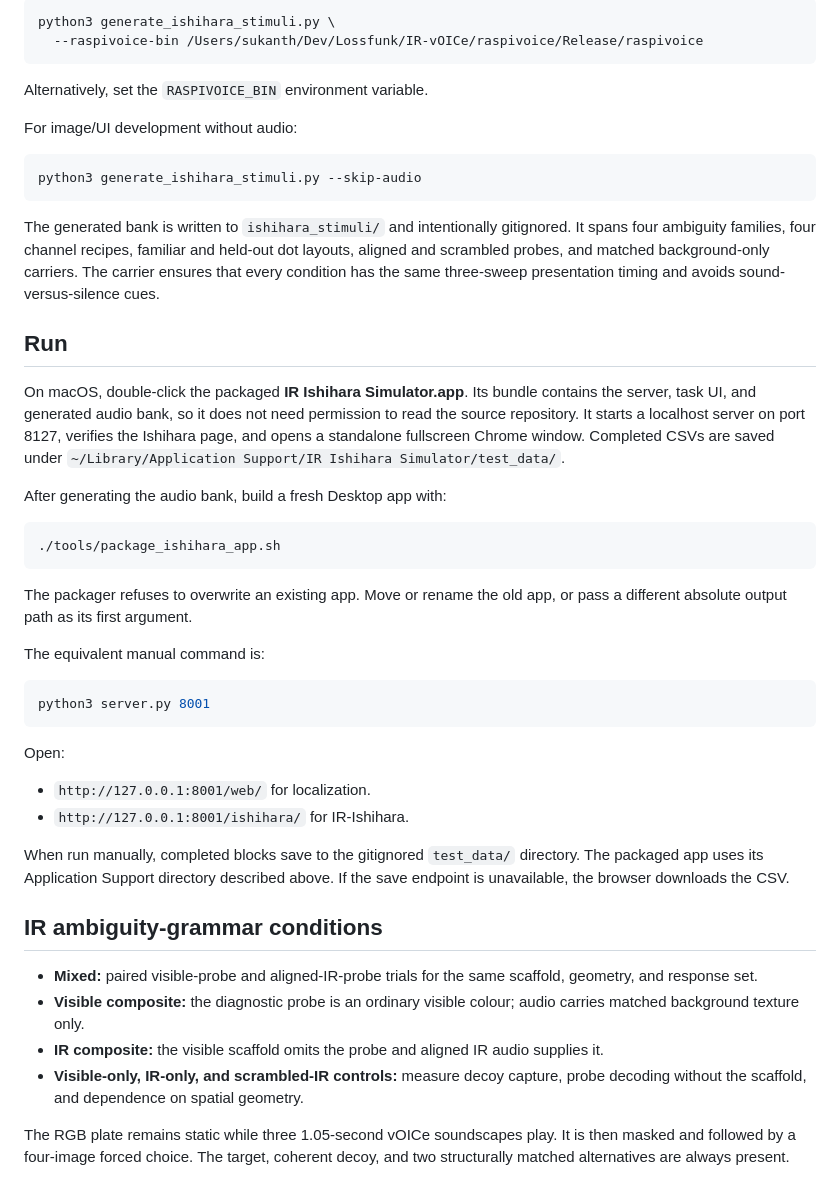
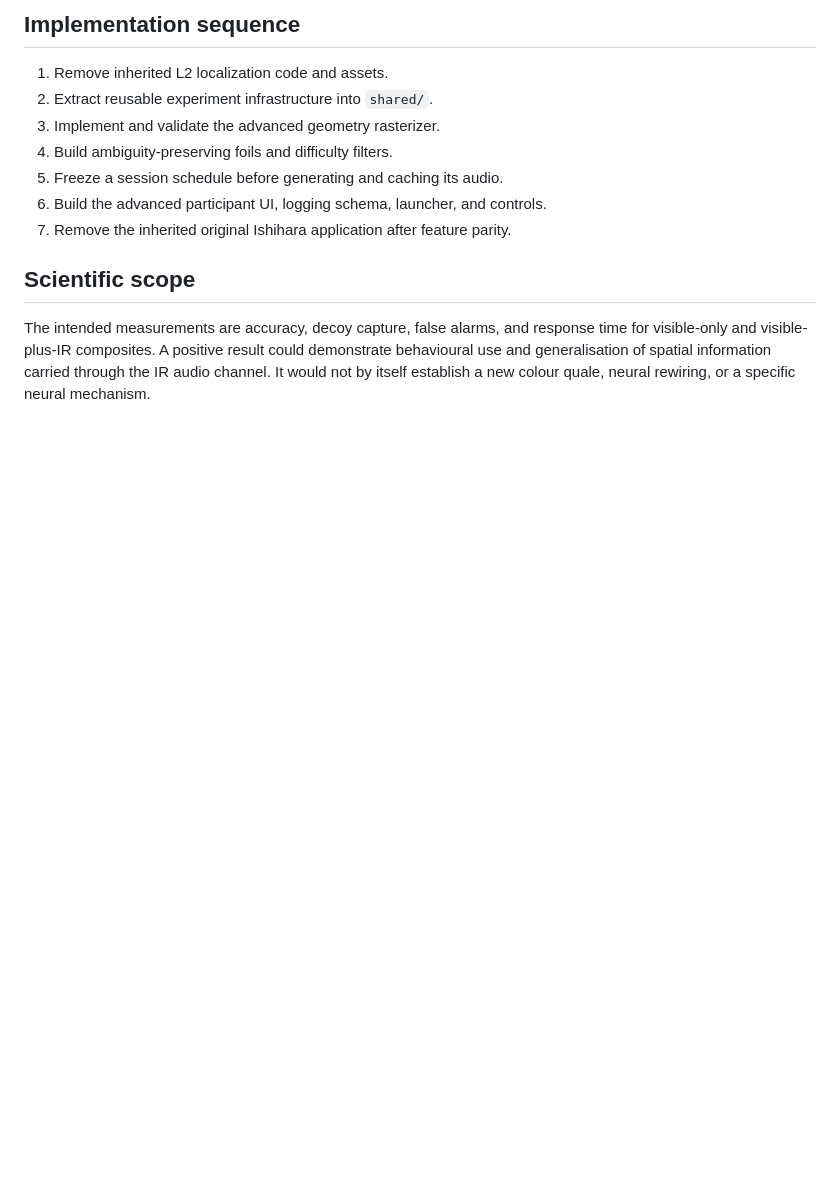
Before and after one commit to sukanthoriginal/IR-ishihara-advanced, a Markdown page: README.md, the part around one of its changes. Rendered like a GitHub page; blank space fills up the shorter version.

Commit message:
Focus README on Advanced Ishihara plan

````diff
--- a/README.md
+++ b/README.md
@@ -45,67 +98,18 @@ The companion repository can live elsewhere. Pass its executable explicitly:
 
-```bash
-python3 generate_ishihara_stimuli.py \
-  --raspivoice-bin /Users/sukanth/Dev/Lossfunk/IR-vOICe/raspivoice/Release/raspivoice
-```
+## Implementation sequence
 
-Alternatively, set the `RASPIVOICE_BIN` environment variable.
+1. Remove inherited L2 localization code and assets.
+2. Extract reusable experiment infrastructure into `shared/`.
+3. Implement and validate the advanced geometry rasterizer.
+4. Build ambiguity-preserving foils and difficulty filters.
+5. Freeze a session schedule before generating and caching its audio.
+6. Build the advanced participant UI, logging schema, launcher, and controls.
+7. Remove the inherited original Ishihara application after feature parity.
 
-For image/UI development without audio:
+## Scientific scope
 
-```bash
-python3 generate_ishihara_stimuli.py --skip-audio
-```
-
-The generated bank is written to `ishihara_stimuli/` and intentionally
-gitignored. It spans four ambiguity families, four channel recipes, familiar
-and held-out dot layouts, aligned and scrambled probes, and matched
-background-only carriers. The carrier ensures that every condition has the
-same three-sweep presentation timing and avoids sound-versus-silence cues.
-
-## Run
-
-On macOS, double-click the packaged **IR Ishihara Simulator.app**. Its bundle
-contains the server, task UI, and generated audio bank, so it does not need
-permission to read the source repository. It starts a localhost server on port
-8127, verifies the Ishihara page, and opens a standalone fullscreen Chrome
-window. Completed CSVs are saved under
-`~/Library/Application Support/IR Ishihara Simulator/test_data/`.
-
-After generating the audio bank, build a fresh Desktop app with:
-
-```bash
-./tools/package_ishihara_app.sh
-```
-
-The packager refuses to overwrite an existing app. Move or rename the old app,
-or pass a different absolute output path as its first argument.
-
-The equivalent manual command is:
-
-```bash
-python3 server.py 8001
-```
-
-Open:
-
-- `http://127.0.0.1:8001/web/` for localization.
-- `http://127.0.0.1:8001/ishihara/` for IR-Ishihara.
-
-When run manually, completed blocks save to the gitignored `test_data/`
-directory. The packaged app uses its Application Support directory described
-above. If the save endpoint is unavailable, the browser downloads the CSV.
-
-## IR ambiguity-grammar conditions
-
-- **Mixed:** paired visible-probe and aligned-IR-probe trials for the same
-  scaffold, geometry, and response set.
-- **Visible composite:** the diagnostic probe is an ordinary visible colour;
-  audio carries matched background texture only.
-- **IR composite:** the visible scaffold omits the probe and aligned IR audio
-  supplies it.
-- **Visible-only, IR-only, and scrambled-IR controls:** measure decoy capture,
-  probe decoding without the scaffold, and dependence on spatial geometry.
-
-The RGB plate remains static while three 1.05-second vOICe soundscapes play.
-It is then masked and followed by a four-image forced choice. The target,
-coherent decoy, and two structurally matched alternatives are always present.
+The intended measurements are accuracy, decoy capture, false alarms, and
+response time for visible-only and visible-plus-IR composites. A positive
+result could demonstrate behavioural use and generalisation of spatial
+information carried through the IR audio channel. It would not by itself
+establish a new colour quale, neural rewiring, or a specific neural mechanism.
````
Also changed, not shown: other parts of README.md (+83 -30 lines).
